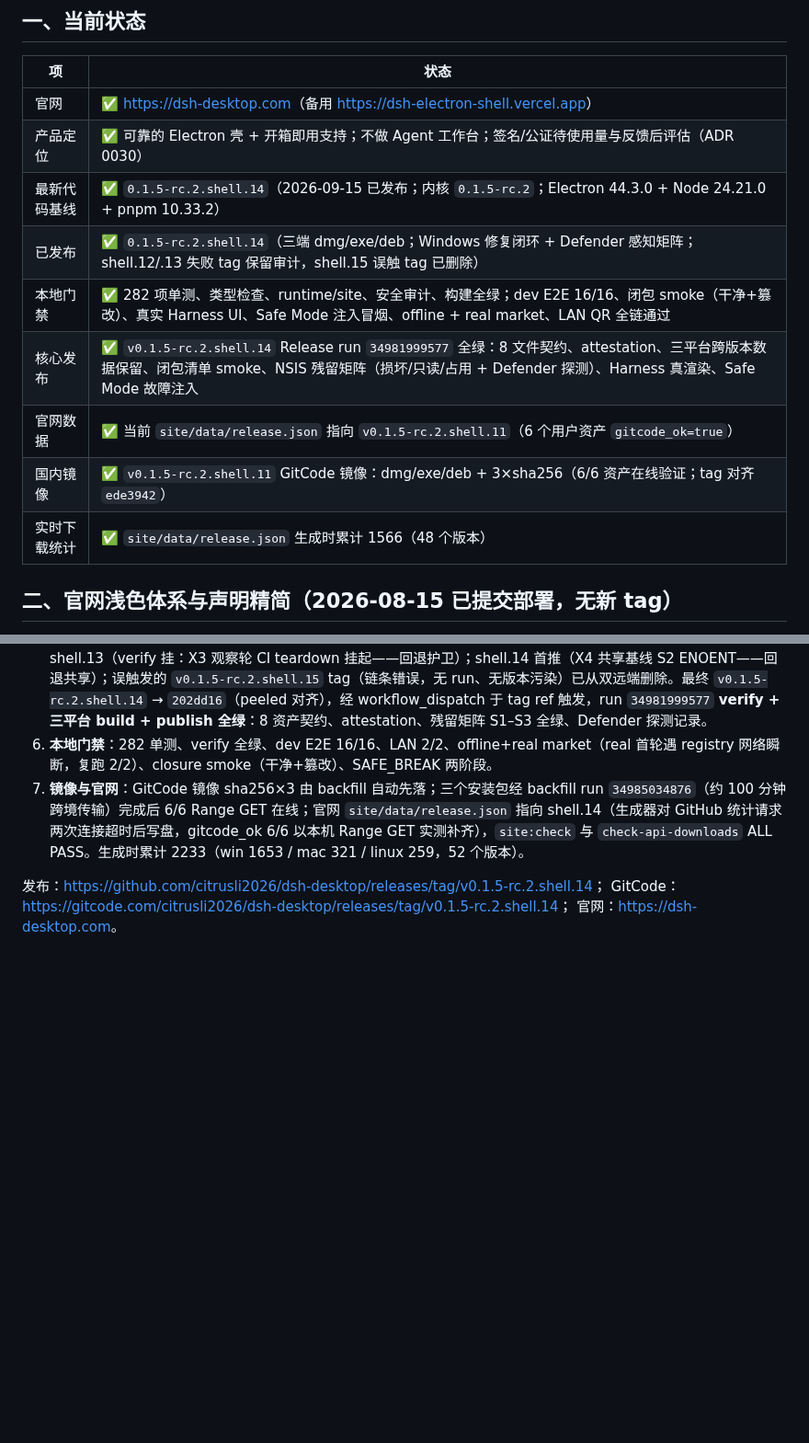
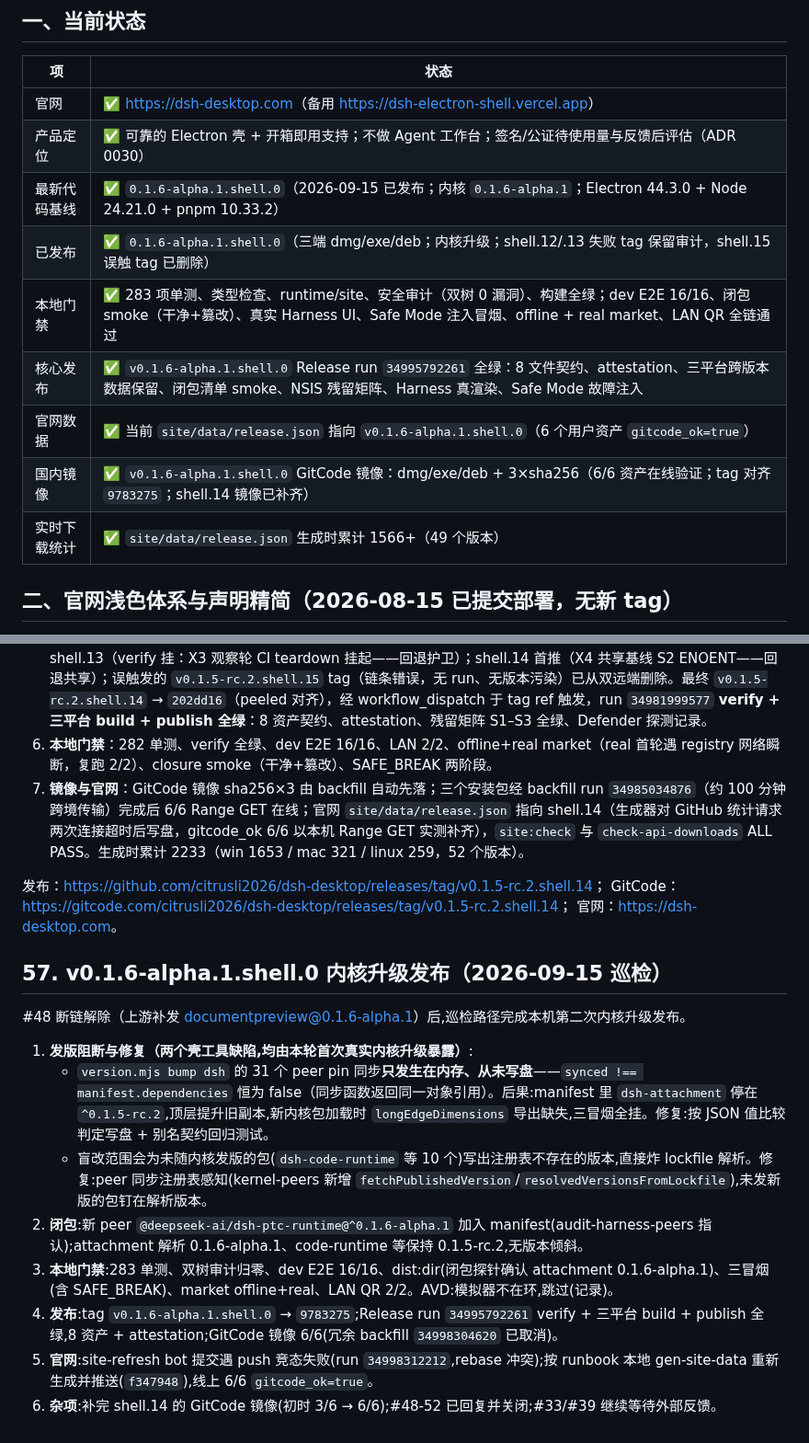
Before and after one commit to citrusli2026/dsh-desktop, a Markdown page: HANDOFF.md, 2 parts joined by grey strips. Shown at 92% size. Rendered like a GitHub page; blank space fills up the shorter version.

Commit message:
docs: record v0.1.6-alpha.1.shell.0 kernel release verification (HANDOFF §57)

```diff
--- a/HANDOFF.md
+++ b/HANDOFF.md
@@ -9,13 +9,13 @@
 |---|---|
 | 官网 | ✅ <https://dsh-desktop.com>（备用 <https://dsh-electron-shell.vercel.app>） |
 | 产品定位 | ✅ 可靠的 Electron 壳 + 开箱即用支持；不做 Agent 工作台；签名/公证待使用量与反馈后评估（ADR 0030） |
-| 最新代码基线 | ✅ `0.1.5-rc.2.shell.14`（2026-09-15 已发布；内核 `0.1.5-rc.2`；Electron 44.3.0 + Node 24.21.0 + pnpm 10.33.2） |
-| 已发布 | ✅ `0.1.5-rc.2.shell.14`（三端 dmg/exe/deb；Windows 修复闭环 + Defender 感知矩阵；shell.12/.13 失败 tag 保留审计，shell.15 误触 tag 已删除） |
-| 本地门禁 | ✅ 282 项单测、类型检查、runtime/site、安全审计、构建全绿；dev E2E 16/16、闭包 smoke（干净+篡改）、真实 Harness UI、Safe Mode 注入冒烟、offline + real market、LAN QR 全链通过 |
-| 核心发布 | ✅ `v0.1.5-rc.2.shell.14` Release run `34981999577` 全绿：8 文件契约、attestation、三平台跨版本数据保留、闭包清单 smoke、NSIS 残留矩阵（损坏/只读/占用 + Defender 探测）、Harness 真渲染、Safe Mode 故障注入 |
-| 官网数据 | ✅ 当前 `site/data/release.json` 指向 `v0.1.5-rc.2.shell.11`（6 个用户资产 `gitcode_ok=true`） |
-| 国内镜像 | ✅ `v0.1.5-rc.2.shell.11` GitCode 镜像：dmg/exe/deb + 3×sha256（6/6 资产在线验证；tag 对齐 `ede3942`） |
-| 实时下载统计 | ✅ `site/data/release.json` 生成时累计 1566（48 个版本） |
+| 最新代码基线 | ✅ `0.1.6-alpha.1.shell.0`（2026-09-15 已发布；内核 `0.1.6-alpha.1`；Electron 44.3.0 + Node 24.21.0 + pnpm 10.33.2） |
+| 已发布 | ✅ `0.1.6-alpha.1.shell.0`（三端 dmg/exe/deb；内核升级；shell.12/.13 失败 tag 保留审计，shell.15 误触 tag 已删除） |
+| 本地门禁 | ✅ 283 项单测、类型检查、runtime/site、安全审计（双树 0 漏洞）、构建全绿；dev E2E 16/16、闭包 smoke（干净+篡改）、真实 Harness UI、Safe Mode 注入冒烟、offline + real market、LAN QR 全链通过 |
+| 核心发布 | ✅ `v0.1.6-alpha.1.shell.0` Release run `34995792261` 全绿：8 文件契约、attestation、三平台跨版本数据保留、闭包清单 smoke、NSIS 残留矩阵、Harness 真渲染、Safe Mode 故障注入 |
+| 官网数据 | ✅ 当前 `site/data/release.json` 指向 `v0.1.6-alpha.1.shell.0`（6 个用户资产 `gitcode_ok=true`） |
+| 国内镜像 | ✅ `v0.1.6-alpha.1.shell.0` GitCode 镜像：dmg/exe/deb + 3×sha256（6/6 资产在线验证；tag 对齐 `9783275`；shell.14 镜像已补齐） |
+| 实时下载统计 | ✅ `site/data/release.json` 生成时累计 1566+（49 个版本） |
 
 ## 二、官网浅色体系与声明精简（2026-08-15 已提交部署，无新 tag）
 
@@ -1638,3 +1638,16 @@ GitCode：<https://gitcode.com/citrusli2026/dsh-desktop/releases/tag/v0.1.5-rc.2
 发布：<https://github.com/citrusli2026/dsh-desktop/releases/tag/v0.1.5-rc.2.shell.14>；
 GitCode：<https://gitcode.com/citrusli2026/dsh-desktop/releases/tag/v0.1.5-rc.2.shell.14>；
 官网：<https://dsh-desktop.com>。
+
+## 57. v0.1.6-alpha.1.shell.0 内核升级发布（2026-09-15 巡检）
+
+#48 断链解除（上游补发 documentpreview@0.1.6-alpha.1）后,巡检路径完成本机第二次内核升级发布。
+
+1. **发版阻断与修复（两个壳工具缺陷,均由本轮首次真实内核升级暴露）**:
+   - `version.mjs bump dsh` 的 31 个 peer pin 同步**只发生在内存、从未写盘**——`synced !== manifest.dependencies` 恒为 false（同步函数返回同一对象引用）。后果:manifest 里 `dsh-attachment` 停在 `^0.1.5-rc.2`,顶层提升旧副本,新内核包加载时 `longEdgeDimensions` 导出缺失,三冒烟全挂。修复:按 JSON 值比较判定写盘 + 别名契约回归测试。
+   - 盲改范围会为未随内核发版的包(`dsh-code-runtime` 等 10 个)写出注册表不存在的版本,直接炸 lockfile 解析。修复:peer 同步注册表感知(kernel-peers 新增 `fetchPublishedVersion`/`resolvedVersionsFromLockfile`),未发新版的包钉在解析版本。
+2. **闭包**:新 peer `@deepseek-ai/dsh-ptc-runtime@^0.1.6-alpha.1` 加入 manifest(audit-harness-peers 指认);attachment 解析 0.1.6-alpha.1、code-runtime 等保持 0.1.5-rc.2,无版本倾斜。
+3. **本地门禁**:283 单测、双树审计归零、dev E2E 16/16、dist:dir(闭包探针确认 attachment 0.1.6-alpha.1)、三冒烟(含 SAFE_BREAK)、market offline+real、LAN QR 2/2。AVD:模拟器不在环,跳过(记录)。
+4. **发布**:tag `v0.1.6-alpha.1.shell.0` → `9783275`;Release run `34995792261` verify + 三平台 build + publish 全绿,8 资产 + attestation;GitCode 镜像 6/6(冗余 backfill `34998304620` 已取消)。
+5. **官网**:site-refresh bot 提交遇 push 竞态失败(run `34998312212`,rebase 冲突);按 runbook 本地 gen-site-data 重新生成并推送(`f347948`),线上 6/6 `gitcode_ok=true`。
+6. **杂项**:补完 shell.14 的 GitCode 镜像(初时 3/6 → 6/6);#48-52 已回复并关闭;#33/#39 继续等待外部反馈。
```
